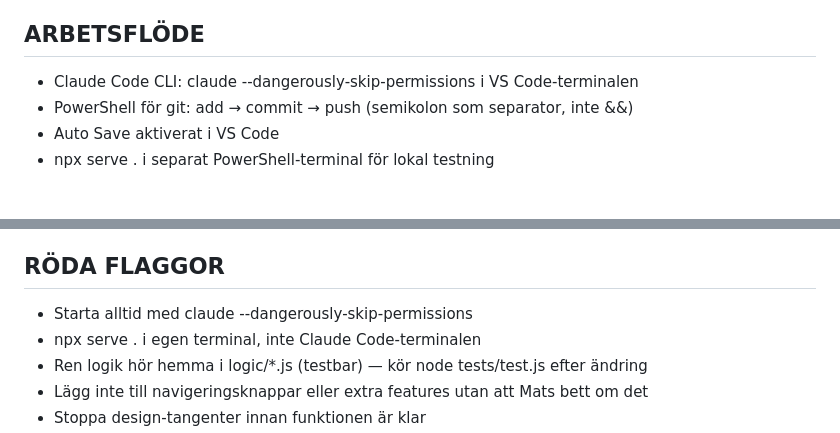
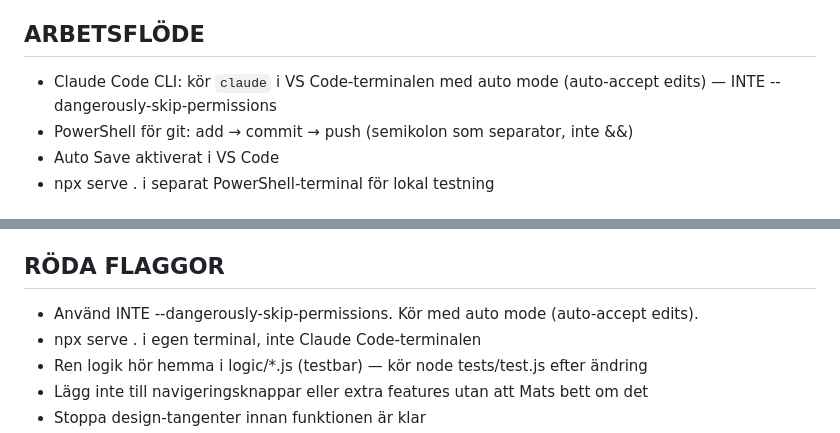
Before and after one commit to negans/avalin-matematik, a Markdown page: CLAUDE.md, 2 parts joined by grey strips. Drawn GitHub-style.

Commit message:
docs: kor auto mode, inte --dangerously-skip-permissions
Co-Authored-By: Claude Opus 4.8 <noreply@anthropic.com>

```diff
--- a/CLAUDE.md
+++ b/CLAUDE.md
@@ -21,7 +21,7 @@ Samma moment som skolan, men mer visuellt, mer konkret, mer anpassat.
 Följer SINGMA-strukturen: 5A och 5B är referens för innehåll och ordning.
 
 ## ARBETSFLÖDE
-- Claude Code CLI: claude --dangerously-skip-permissions i VS Code-terminalen
+- Claude Code CLI: kör `claude` i VS Code-terminalen med auto mode (auto-accept edits) — INTE --dangerously-skip-permissions
 - PowerShell för git: add → commit → push (semikolon som separator, inte &&)
 - Auto Save aktiverat i VS Code
 - npx serve . i separat PowerShell-terminal för lokal testning
@@ -79,7 +79,7 @@ avalin-matematik/
 - ett steg i taget i UI — aldrig flera krav synliga samtidigt
 
 ## RÖDA FLAGGOR
-- Starta alltid med claude --dangerously-skip-permissions
+- Använd INTE --dangerously-skip-permissions. Kör med auto mode (auto-accept edits).
 - npx serve . i egen terminal, inte Claude Code-terminalen
 - Ren logik hör hemma i logic/*.js (testbar) — kör node tests/test.js efter ändring
 - Lägg inte till navigeringsknappar eller extra features utan att Mats bett om det
```
